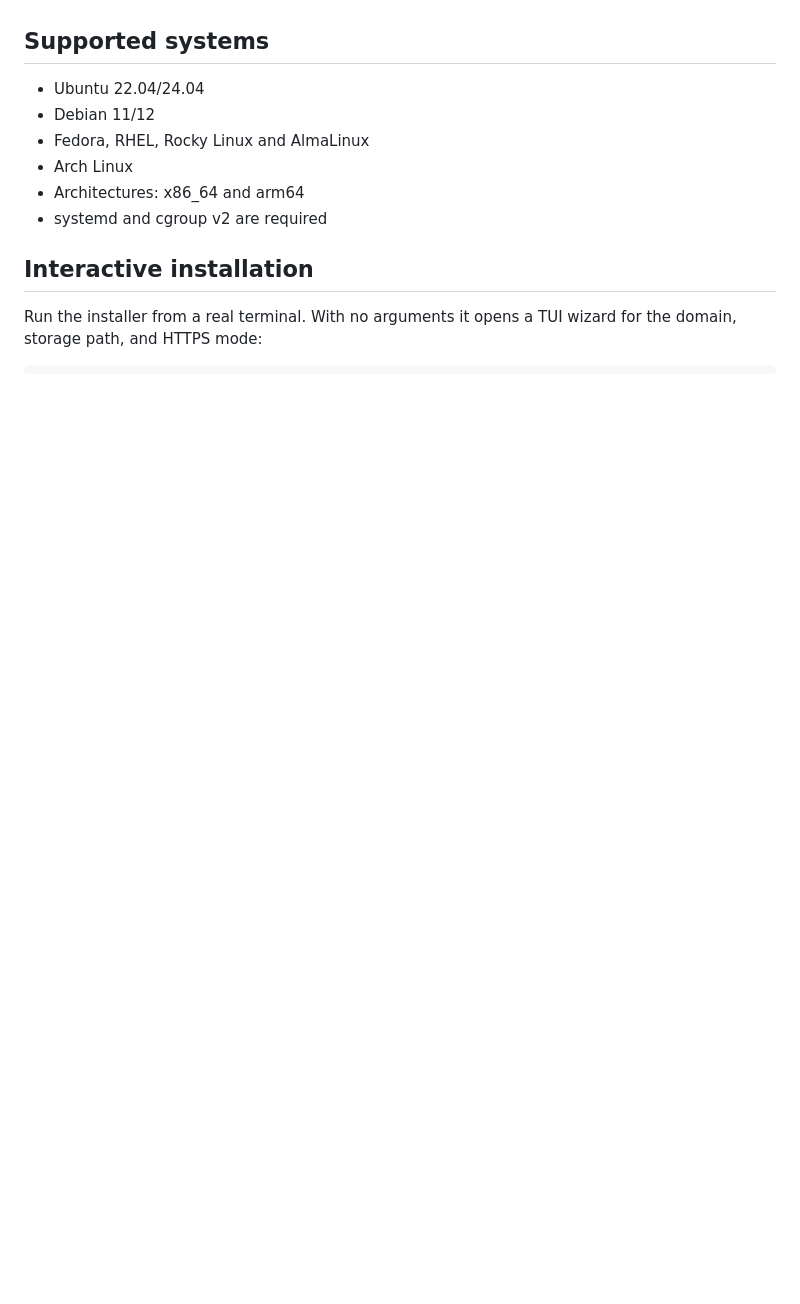
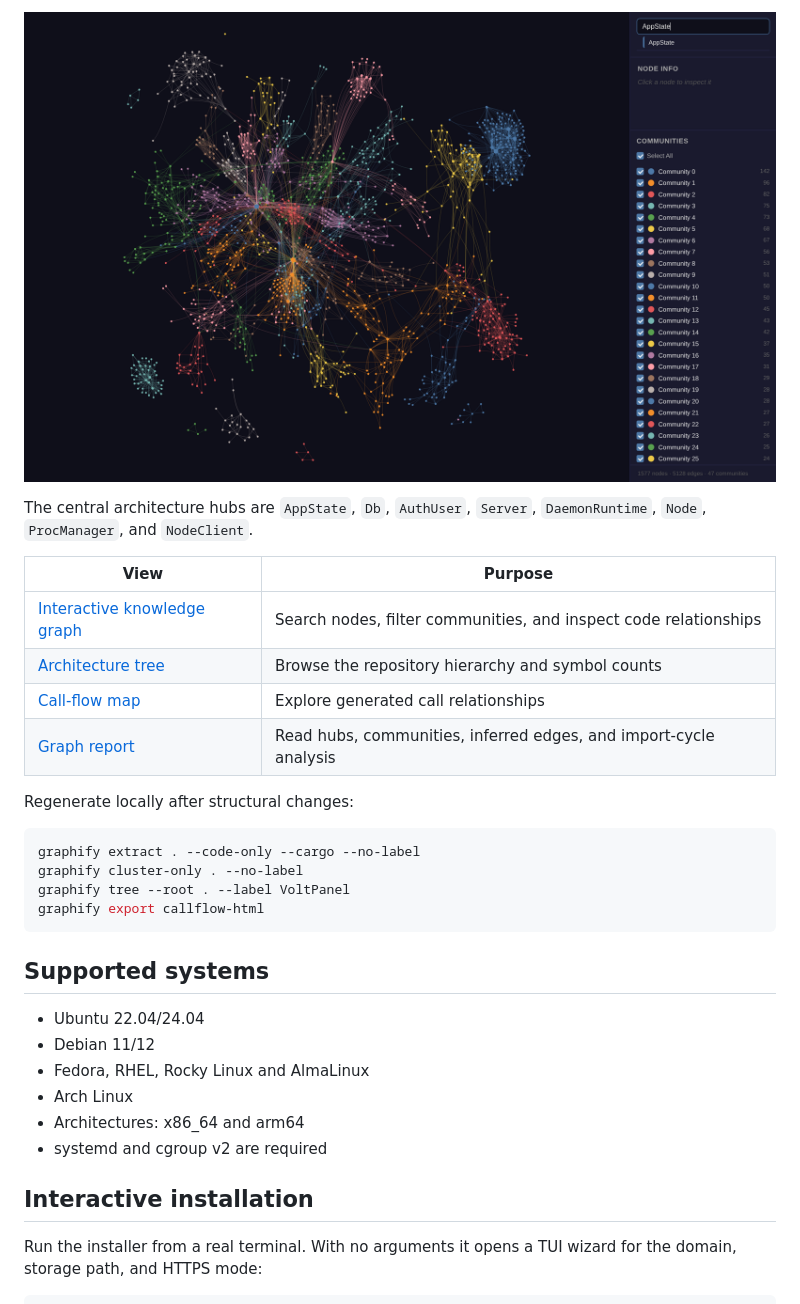
Before and after one commit to HitamLegit6777/voltpanel, a Markdown page: README.md, the part around the change printed below. Drawn GitHub-style; pictures changed too: docs/architecture/graph-preview.png (added); blank space fills up the shorter version.

Commit message:
Publish Graphify architecture map

````diff
--- a/README.md
+++ b/README.md
@@ -36,3 +56,22 @@ Games are one workload type—not the shape of the product. Sites, bots, proxies
+[![VoltPanel Graphify knowledge graph](docs/architecture/graph-preview.png)](docs/architecture/graph.html)
+
+The central architecture hubs are `AppState`, `Db`, `AuthUser`, `Server`, `DaemonRuntime`, `Node`, `ProcManager`, and `NodeClient`.
+
+| View | Purpose |
+|---|---|
+| [Interactive knowledge graph](docs/architecture/graph.html) | Search nodes, filter communities, and inspect code relationships |
+| [Architecture tree](docs/architecture/graph-tree.html) | Browse the repository hierarchy and symbol counts |
+| [Call-flow map](docs/architecture/callflow.html) | Explore generated call relationships |
+| [Graph report](docs/architecture/GRAPH_REPORT.md) | Read hubs, communities, inferred edges, and import-cycle analysis |
+
+Regenerate locally after structural changes:
+
+```bash
+graphify extract . --code-only --cargo --no-label
+graphify cluster-only . --no-label
+graphify tree --root . --label VoltPanel
+graphify export callflow-html
+```
 
 ## Supported systems
 
````
Also changed, not shown: other parts of README.md (+20 -0 lines), docs/architecture/GRAPH_REPORT.md (added, +299 -0 lines), docs/architecture/tree-preview.png (added), 4 other files.
